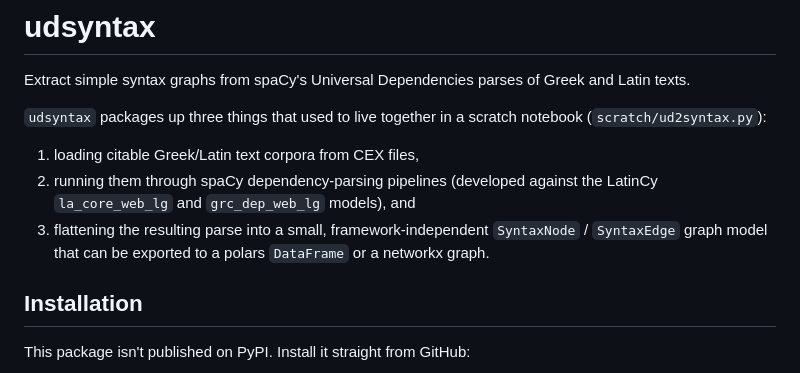
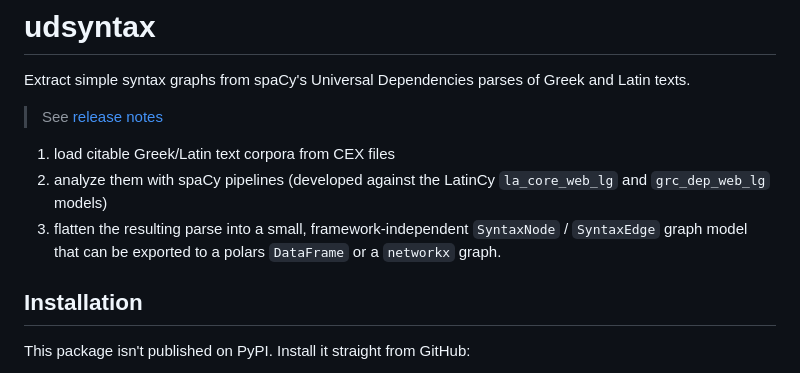
Before and after one commit to neelsmith/udsyntax, a Markdown page: README.md, the part around the change. GitHub-like rendering.

Commit message:
Add link

```diff
--- a/README.md
+++ b/README.md
@@ -2,11 +2,13 @@
 
 Extract simple syntax graphs from spaCy's Universal Dependencies parses of Greek and Latin texts.
 
-`udsyntax` packages up three things that used to live together in a scratch notebook (`scratch/ud2syntax.py`):
+> See [release notes](https://github.com/neelsmith/udsyntax/blob/main/releases.md)
 
-1. loading citable Greek/Latin text corpora from CEX files,
-2. running them through spaCy dependency-parsing pipelines (developed against the LatinCy `la_core_web_lg` and `grc_dep_web_lg` models), and
-3. flattening the resulting parse into a small, framework-independent `SyntaxNode` / `SyntaxEdge` graph model that can be exported to a polars `DataFrame` or a networkx graph.
+
+
+1. load citable Greek/Latin text corpora from CEX files
+2. analyze them with spaCy pipelines (developed against the LatinCy `la_core_web_lg` and `grc_dep_web_lg` models)
+3. flatten the resulting parse into a small, framework-independent `SyntaxNode` / `SyntaxEdge` graph model that can be exported to a polars `DataFrame` or a `networkx` graph.
 
 ## Installation
 
```
